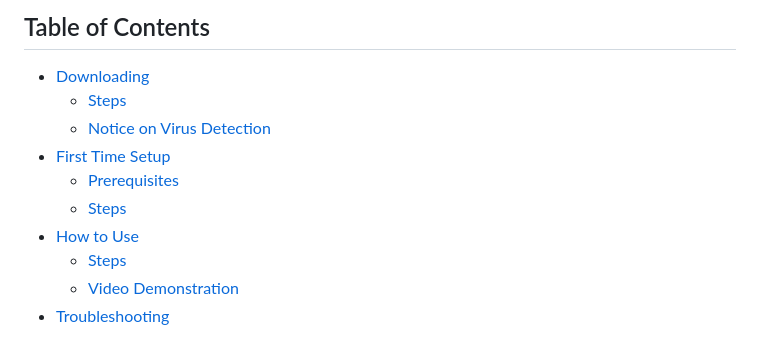
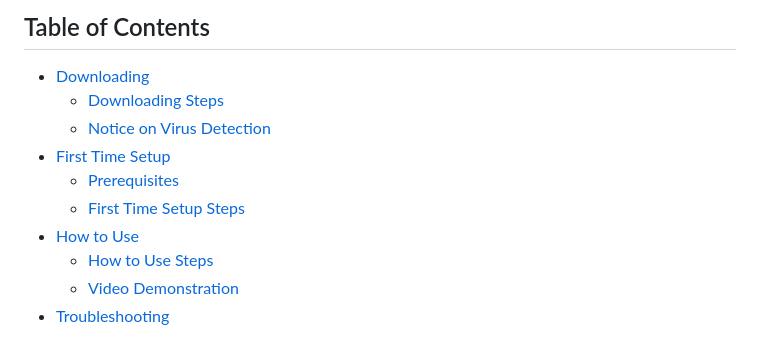
Before and after one commit to manishiwa/android_sideloader, a Markdown page: README.md, the part around the change. Drawn GitHub-style.

Commit message:
docs: update table of contents

```diff
--- a/README.md
+++ b/README.md
@@ -25,13 +25,13 @@ installing drivers** - Just download and run!
 ## Table of Contents
 
 - [Downloading](#downloading)
-    - [Steps](#downloading-steps)
+    - [Downloading Steps](#downloading-steps)
     - [Notice on Virus Detection](#notice-on-virus-detection)
 - [First Time Setup](#first-time-setup)
     - [Prerequisites](#prerequisites)
-    - [Steps](#first-time-setup-steps)
+    - [First Time Setup Steps](#first-time-setup-steps)
 - [How to Use](#how-to-use)
-    - [Steps](#how-to-use-steps)
+    - [How to Use Steps](#how-to-use-steps)
     - [Video Demonstration](#video-demonstration)
 - [Troubleshooting](#troubleshooting)
 
```
